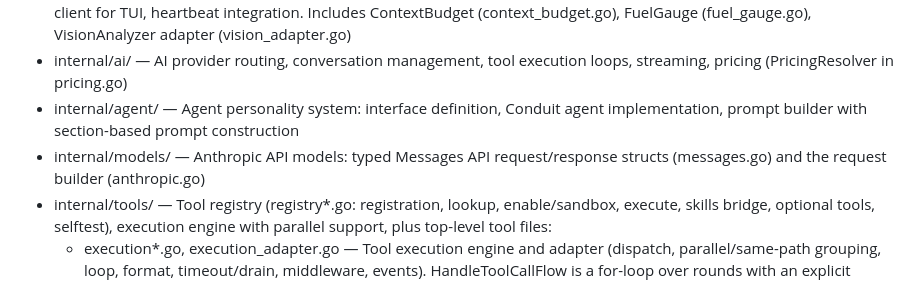
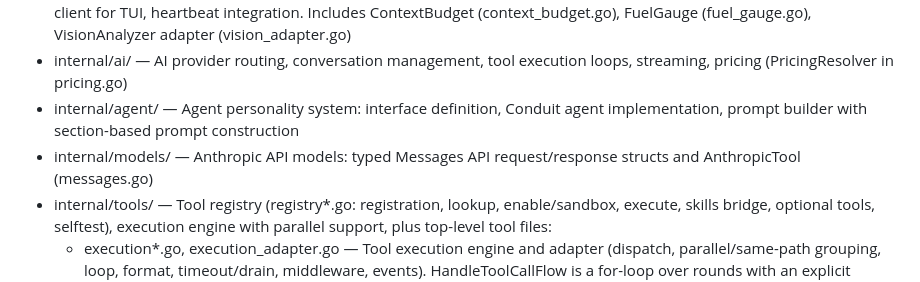
Before and after one commit to jefflaplante/conduit, a Markdown page: .claude/CLAUDE.md, the part around the change. Rendered like a GitHub page.

Commit message:
docs(CLAUDE.md): models package no longer has the legacy request builder (conduit-31jg.86)

```diff
--- a/.claude/CLAUDE.md
+++ b/.claude/CLAUDE.md
@@ -95,7 +95,7 @@ The binary is `bin/conduit`. Default behavior (no subcommand) starts the server.
 - internal/gateway/ — Core gateway orchestration, WebSocket handling, HTTP endpoints, context usage tracking, direct client for TUI, heartbeat integration. Includes ContextBudget (context_budget.go), FuelGauge (fuel_gauge.go), VisionAnalyzer adapter (vision_adapter.go)
 - internal/ai/ — AI provider routing, conversation management, tool execution loops, streaming, pricing (PricingResolver in pricing.go)
 - internal/agent/ — Agent personality system: interface definition, Conduit agent implementation, prompt builder with section-based prompt construction
-- internal/models/ — Anthropic API models: typed Messages API request/response structs (messages.go) and the request builder (anthropic.go)
+- internal/models/ — Anthropic API models: typed Messages API request/response structs and AnthropicTool (messages.go)
 - internal/tools/ — Tool registry (registry*.go: registration, lookup, enable/sandbox, execute, skills bridge, optional tools, selftest), execution engine with parallel support, plus top-level tool files:
   - execution*.go, execution_adapter.go — Tool execution engine and adapter (dispatch, parallel/same-path grouping, loop, format, timeout/drain, middleware, events). HandleToolCallFlow is a for-loop over rounds with an explicit turnState (runToolLoop/roundTrip/advance); golden trace in testdata/toolloop_golden.json
   - chain_state.go, failure_tracker.go, pattern_tracker.go, watchdog.go — Per-turn chain state, failure/pattern tracking, stall watchdog
```
